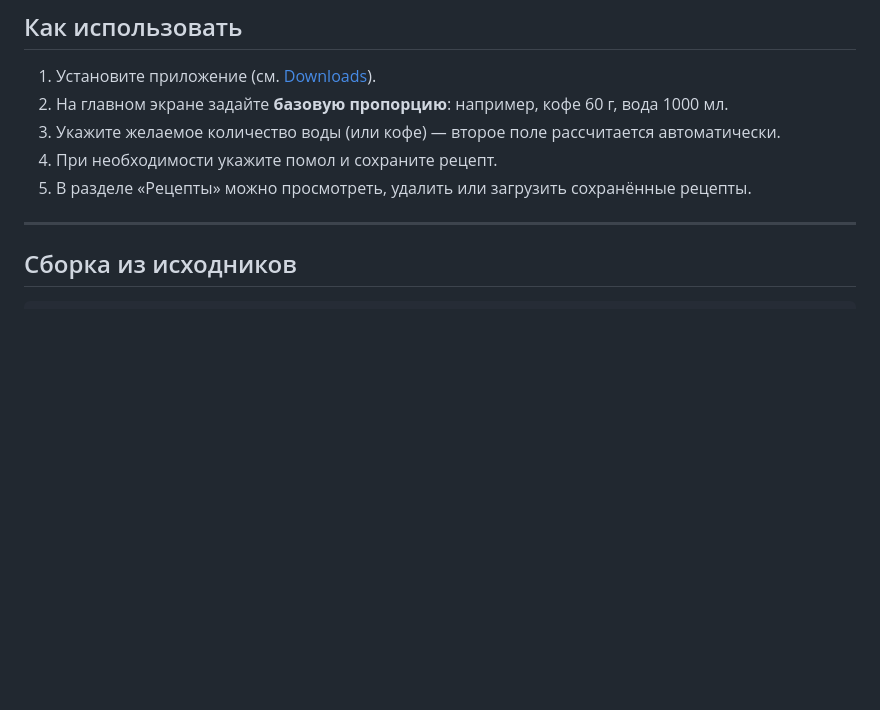
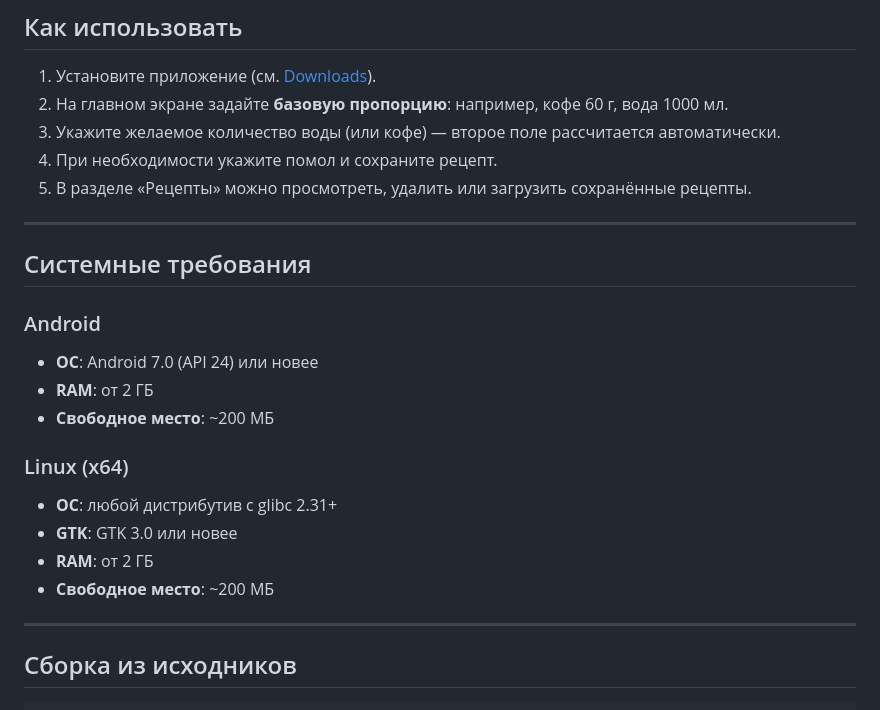
Before and after one commit to dmtsol/cofee, a Markdown page: README.md, the part around the change. GitHub-like rendering; blank space fills up the shorter version.

Commit message:
Add system requirements section to README

```diff
--- a/README.md
+++ b/README.md
@@ -27,6 +27,21 @@ _(добавьте скриншоты приложения в папку `screen
 3. Укажите желаемое количество воды (или кофе) — второе поле рассчитается автоматически.
 4. При необходимости укажите помол и сохраните рецепт.
 5. В разделе «Рецепты» можно просмотреть, удалить или загрузить сохранённые рецепты.
+
+---
+
+## Системные требования
+
+### Android
+- **ОС**: Android 7.0 (API 24) или новее
+- **RAM**: от 2 ГБ
+- **Свободное место**: ~200 МБ
+
+### Linux (x64)
+- **ОС**: любой дистрибутив с glibc 2.31+
+- **GTK**: GTK 3.0 или новее
+- **RAM**: от 2 ГБ
+- **Свободное место**: ~200 МБ
 
 ---
 
```
